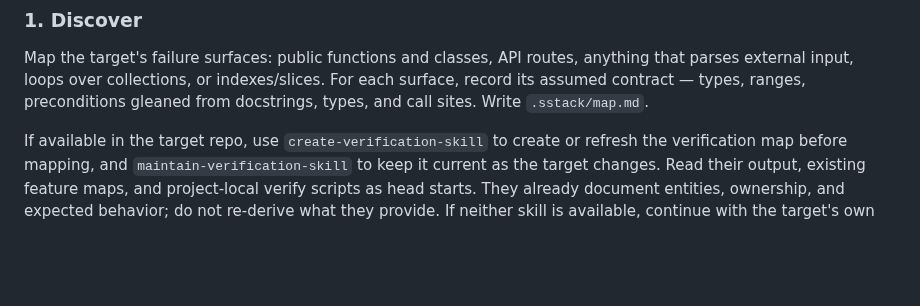
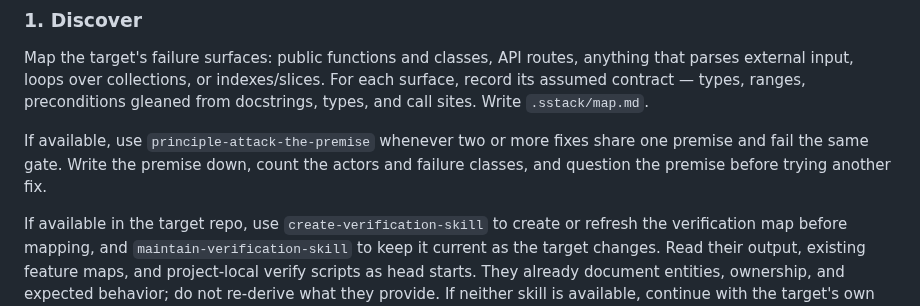
Before and after one commit to mhenke/sstack, a Markdown page: skills/sstack/SKILL.md, the part around the change. Drawn GitHub-style; blank space fills up the shorter version.

Commit message:
docs: reference all three optional skills

```diff
--- a/skills/sstack/SKILL.md
+++ b/skills/sstack/SKILL.md
@@ -68,6 +68,11 @@ API routes, anything that parses external input, loops over
 collections, or indexes/slices. For each surface, record its
 assumed contract — types, ranges, preconditions gleaned from
 docstrings, types, and call sites. Write `.sstack/map.md`.
+
+If available, use `principle-attack-the-premise` whenever two or more
+fixes share one premise and fail the same gate. Write the premise
+down, count the actors and failure classes, and question the premise
+before trying another fix.
 
 If available in the target repo, use `create-verification-skill` to
 create or refresh the verification map before mapping, and
```
Also changed, not shown: docs/ARCHITECTURE.md (+7 -6 lines).
